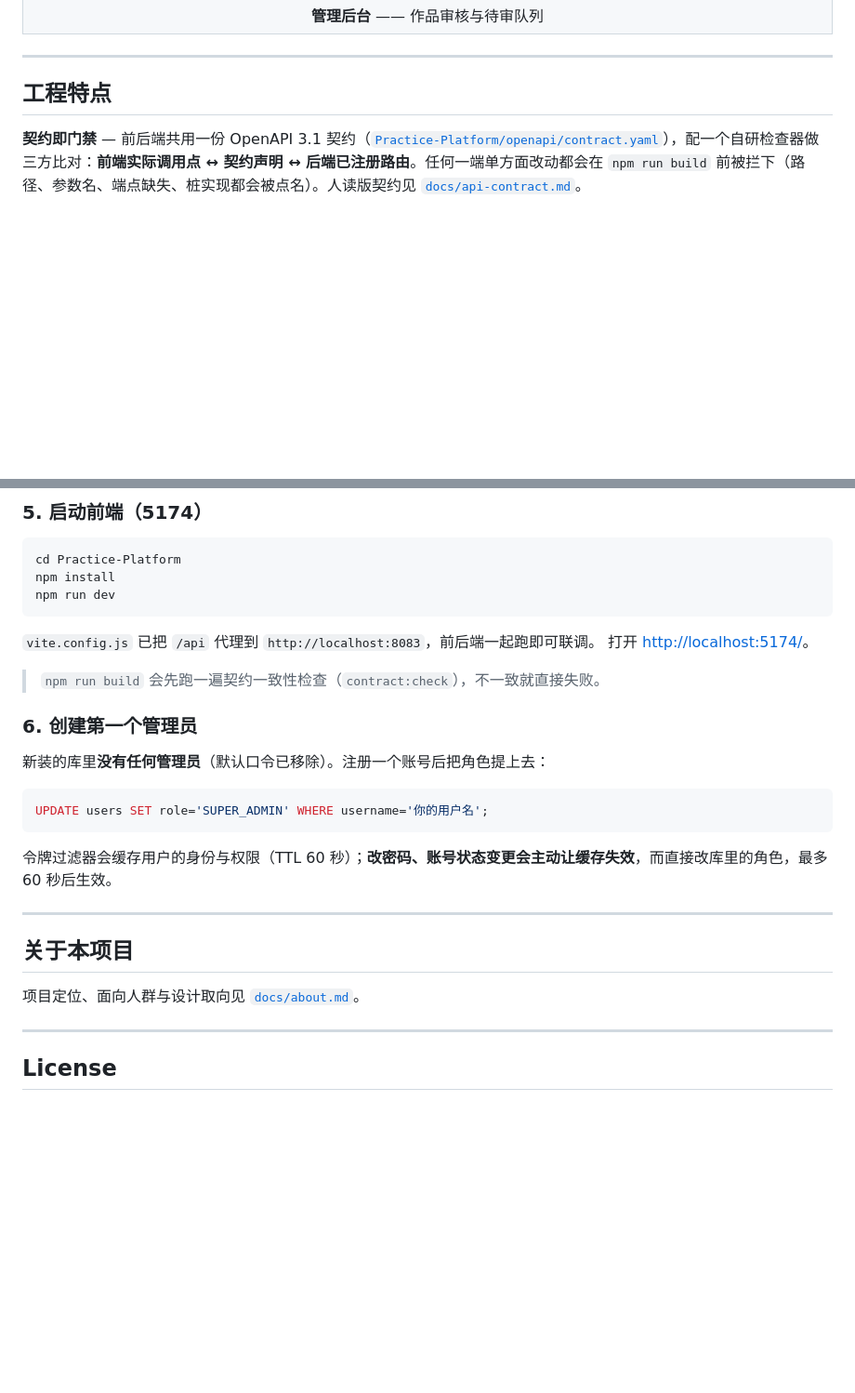
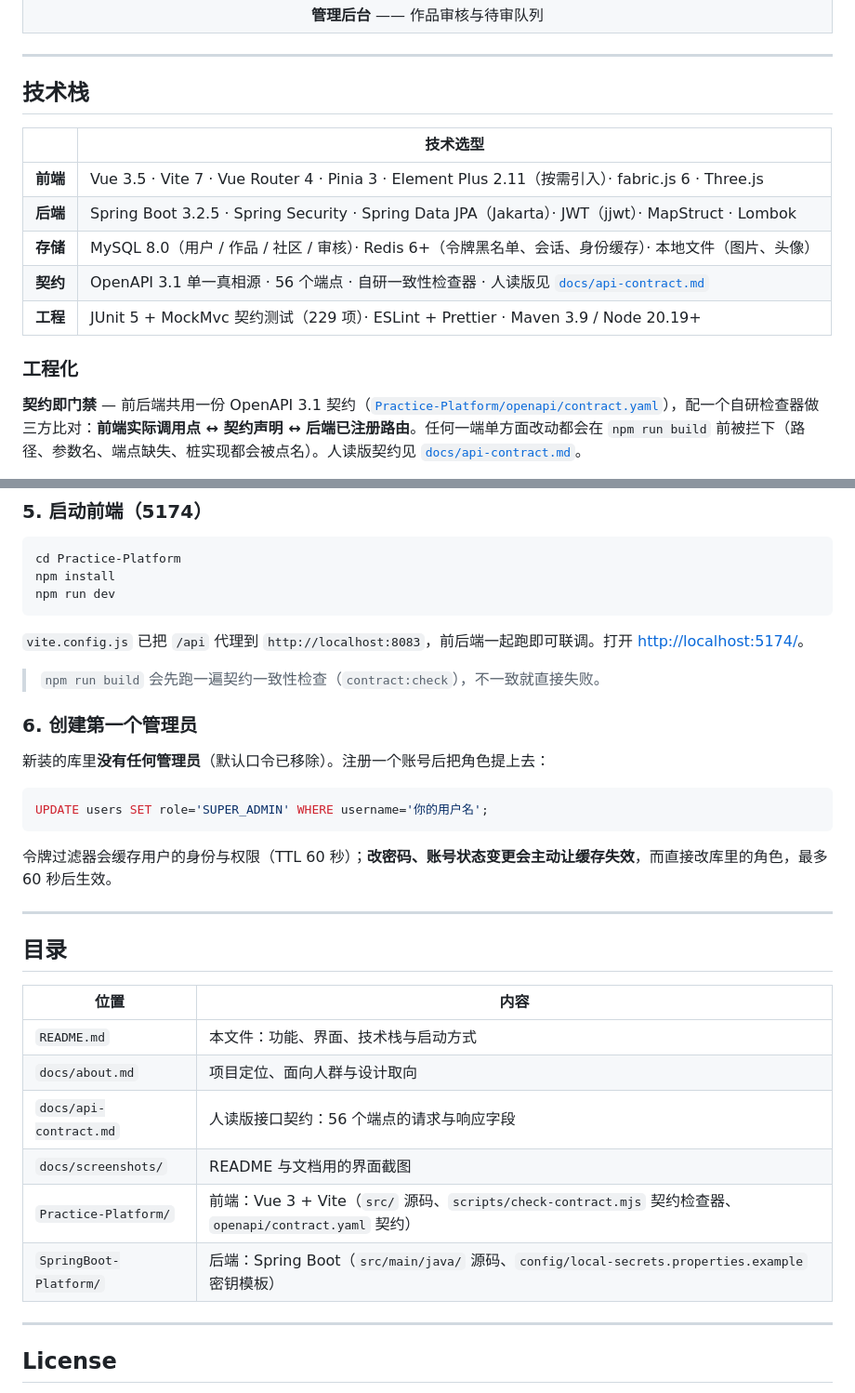
Before and after one commit to Echovagant/Calligraphy-Practice, a Markdown page: README.md, 2 parts joined by grey strips. Shown: that part at 93% size. Rendered like a GitHub page; blank space fills up the shorter version.

Commit message:
docs: 重构 README，界面预览换成当前界面
- 首屏图换成首页英雄图（视口级）；原先那张是 3899px 整屏长图，主体被摊薄
- 练习页截图重拍：格子样式为无 / 方格 / 田字格，笔刷 16 的三笔带提按变化，笔画提示卡完整
- 修正一处事实错误：格子样式此前写成「方格 / 田字格 / 横线」，实际是无 / 方格 / 田字格
- 章节顺序排为首屏 → 功能特性 → 界面预览 → 技术栈 → 快速开始 → 目录 → License；
  原「工程特点」并入技术栈下的「工程化」，原「关于本项目」并入目录
- 目录改为仓库位置与内容的对照表，不列目录树
- 文中数字按当前代码与构建产物逐项核对：知识库 971 条术语 / 1060 条写字观、
  覆盖 9574 字、56 个端点、229 + 101 项测试、首屏 JS gzip 189 kB

````diff
--- a/README.md
+++ b/README.md
@@ -75,7 +75,17 @@
 
 ---
 
-## 工程特点
+## 技术栈
+
+| | 技术选型 |
+|---|---|
+| **前端** | Vue 3.5 · Vite 7 · Vue Router 4 · Pinia 3 · Element Plus 2.11（按需引入）· fabric.js 6 · Three.js |
+| **后端** | Spring Boot 3.2.5 · Spring Security · Spring Data JPA（Jakarta）· JWT（jjwt）· MapStruct · Lombok |
+| **存储** | MySQL 8.0（用户 / 作品 / 社区 / 审核）· Redis 6+（令牌黑名单、会话、身份缓存）· 本地文件（图片、头像） |
+| **契约** | OpenAPI 3.1 单一真相源 · 56 个端点 · 自研一致性检查器 · 人读版见 [`docs/api-contract.md`](docs/api-contract.md) |
+| **工程** | JUnit 5 + MockMvc 契约测试（229 项）· ESLint + Prettier · Maven 3.9 / Node 20.19+ |
+
+### 工程化
 
 **契约即门禁** — 前后端共用一份 OpenAPI 3.1 契约（[`Practice-Platform/openapi/contract.yaml`](Practice-Platform/openapi/contract.yaml)），配一个自研检查器做三方比对：**前端实际调用点 ↔ 契约声明 ↔ 后端已注册路由**。任何一端单方面改动都会在 `npm run build` 前被拦下（路径、参数名、端点缺失、桩实现都会被点名）。人读版契约见 [`docs/api-contract.md`](docs/api-contract.md)。
 
@@ -158,8 +156,7 @@ npm install
 npm run dev
 ```
 
-`vite.config.js` 已把 `/api` 代理到 `http://localhost:8083`，前后端一起跑即可联调。
-打开 <http://localhost:5174/>。
+`vite.config.js` 已把 `/api` 代理到 `http://localhost:8083`，前后端一起跑即可联调。打开 <http://localhost:5174/>。
 
 > `npm run build` 会先跑一遍契约一致性检查（`contract:check`），不一致就直接失败。
 
@@ -175,9 +172,16 @@ UPDATE users SET role='SUPER_ADMIN' WHERE username='你的用户名';
 
 ---
 
-## 关于本项目
+## 目录
 
-项目定位、面向人群与设计取向见 [`docs/about.md`](docs/about.md)。
+| 位置 | 内容 |
+|---|---|
+| `README.md` | 本文件：功能、界面、技术栈与启动方式 |
+| `docs/about.md` | 项目定位、面向人群与设计取向 |
+| `docs/api-contract.md` | 人读版接口契约：56 个端点的请求与响应字段 |
+| `docs/screenshots/` | README 与文档用的界面截图 |
+| `Practice-Platform/` | 前端：Vue 3 + Vite（`src/` 源码、`scripts/check-contract.mjs` 契约检查器、`openapi/contract.yaml` 契约） |
+| `SpringBoot-Platform/` | 后端：Spring Boot（`src/main/java/` 源码、`config/local-secrets.properties.example` 密钥模板） |
 
 ---
 
````
Also changed, not shown: other parts of README.md (+2 -14 lines), docs/screenshots/home.png, docs/screenshots/practice.png.
